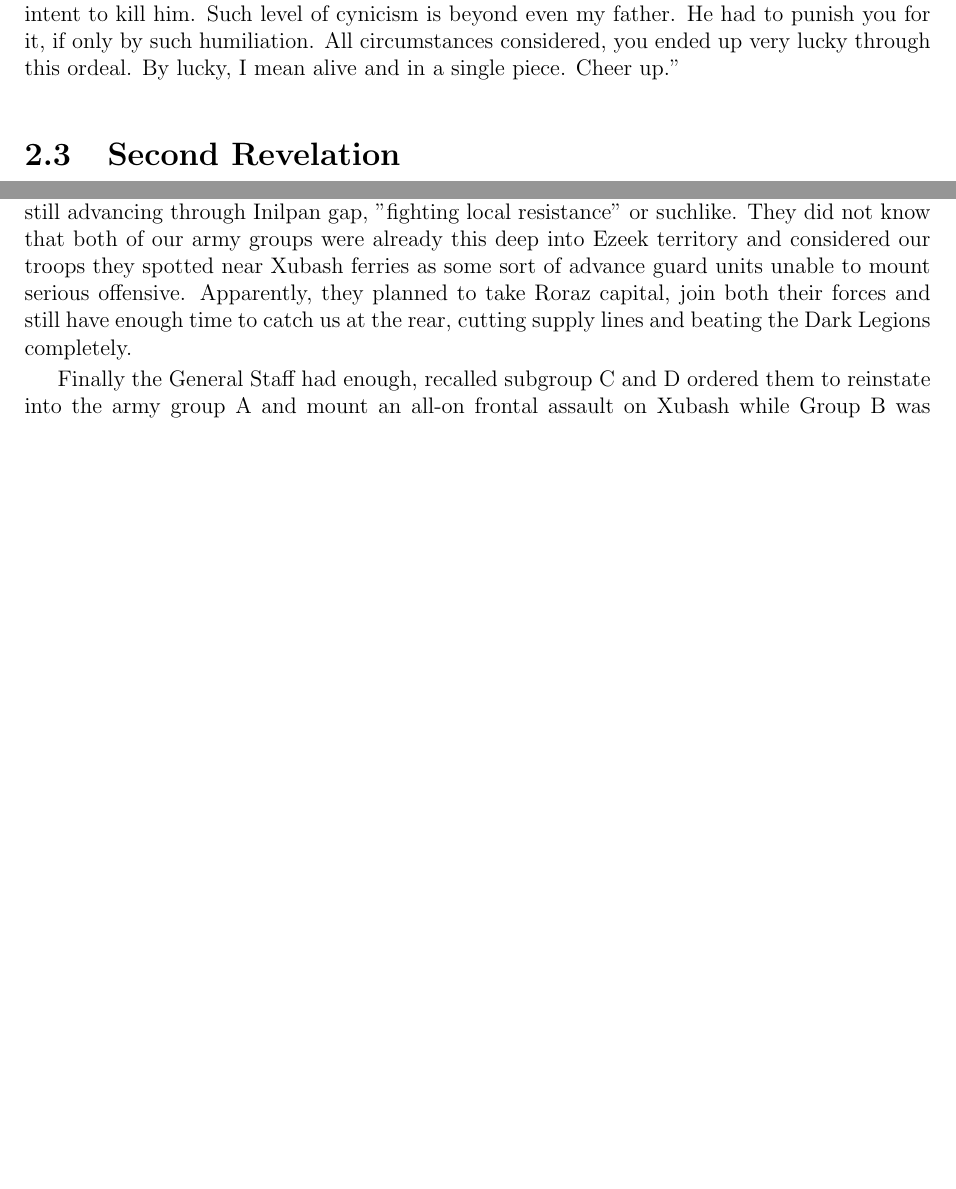
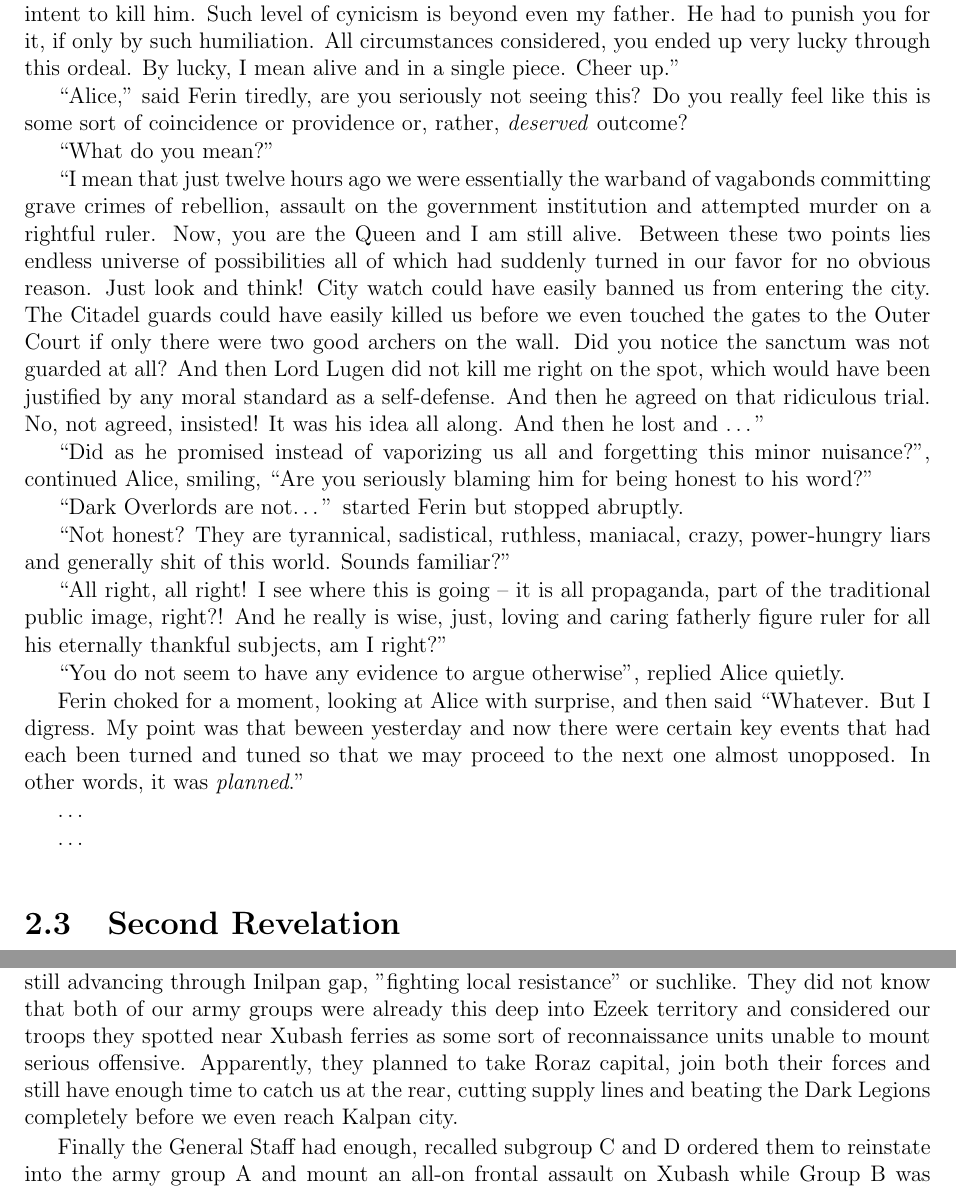
Before and after one commit to UrsusArctos/darkdefeat, a LaTeX thesis (tdd.tex, which reads 2-chap.tex): two parts of pages 21 and 26 of 46, joined at a grey line, cut so that both start at the same text, the shorter picture padded with empty space. Compiled offline with pdfLaTeX.

Commit message:
regular update

```diff
--- a/2-chap.tex
+++ b/2-chap.tex
@@ -88,6 +88,30 @@ He said, basically, that I am nothing, an empty space, no one believes in me, no
 
 Secondly, come on, Ferin. Do not take his words too literally. You would not expect him to praise and glorify someone who just minutes ago burst into his throne chamber with apparent intent to kill him. Such level of cynicism is beyond even my father. He had to punish you for it, if only by such humiliation. All circumstances considered, you ended up very lucky through this ordeal. By lucky, I mean alive and in a single piece. Cheer up.}
 
+\say{Alice,} said Ferin tiredly, {are you seriously not seeing this? Do you really feel like this is some sort of coincidence or providence or, rather, \textit{deserved} outcome?}
+
+\say{What do you mean?}
+
+\say{I mean that just twelve hours ago we were essentially the warband of vagabonds committing grave crimes of rebellion, assault on the government institution and  attempted murder on a rightful ruler. Now, you are the Queen and I am still alive. Between these two points lies endless universe of possibilities all of which had suddenly turned in our favor for no obvious reason. Just look and think! City watch could have easily banned us from entering the city. The Citadel guards could have easily killed us before we even touched the gates to the Outer Court if only there were two good archers on the wall. Did you notice the sanctum was not guarded at all? And then Lord Lugen did not kill me right on the spot, which would have been justified by any moral standard as a self-defense. And then he agreed on that ridiculous trial. No, not agreed, insisted! It was his idea all along. And then he lost and \dots}
+
+\say{Did as he promised instead of vaporizing us all and forgetting this minor nuisance?}, continued Alice, smiling, \say{Are you seriously blaming him for being honest to his word?}
+
+\say{Dark Overlords are not\dots} started Ferin but stopped abruptly.
+
+\say{Not honest? They are tyrannical, sadistical, ruthless, maniacal, crazy, power-hungry liars and generally shit of this world. Sounds familiar?}
+
+\say{All right, all right! I see where this is going -- it is all propaganda, part of the traditional public image, right?! And he really is wise, just, loving and caring fatherly figure ruler for all his eternally thankful subjects, am I right?}
+
+\say{You do not seem to have any evidence to argue otherwise}, replied Alice quietly.
+
+Ferin choked for a moment, looking at Alice with surprise, and then said \say{Whatever. But I digress. My point was that beween yesterday and now there were certain key events that had each been turned and tuned so that we may proceed to the next one almost unopposed. In other words, it was \textit{planned}.}
+
+% Smooth mood transition needed here
+
+\dots
+
+\dots
+
 \section{Second Revelation}
 
 \say{I don't know, Alice. Your words make sense as much as his words do and that confuses me even more. I am totally gullible and totally lost.
@@ -208,11 +232,11 @@ Just a day after Group B left Xubash and began advancing along the Inilpan river
 
 For reasons still unknown, the Ezeek expeditionary forces attacked and took Xubash -- a city barely big enough to accomodate their troops and of next to nothing strategic importance. The ambush on the other side of Inilpan made no sense, approaching subgroup D was not nearly as large as needed to lay a proper siege. We had completely lost the initiative of the war having captured none of the objectives. Meanwhile, the scouting units of subgroup C had spotted \textit{another} large Ezeek expeditionary force, just a bit smaller than the first, this one advancing towards the eastern side of Kalpan valley to threaten upper Inilpan from the north.
 
-Had they been left unattended, both Ezeek army groups, striking from the north and south would have easily eradicated the entire kingdom of upper Inilpan for good. At that moment we had the only strategic advantage over them in that Ezeek commanders thought we were still advancing through Inilpan gap, "fighting local resistance" or suchlike. They did not know that both of our army groups were already this deep into Ezeek territory and considered our troops they spotted near Xubash ferries as some sort of advance guard units unable to mount serious offensive. Apparently, they planned to take Roraz capital, join both their forces and still have enough time to catch us at the rear, cutting supply lines and beating the Dark Legions completely.
+Had they been left unattended, both Ezeek army groups, striking from the north and south would have easily eradicated the entire kingdom of upper Inilpan for good. At that moment we had the only strategic advantage over them in that Ezeek commanders thought we were still advancing through Inilpan gap, "fighting local resistance" or suchlike. They did not know that both of our army groups were already this deep into Ezeek territory and considered our troops they spotted near Xubash ferries as some sort of reconnaissance units unable to mount serious offensive. Apparently, they planned to take Roraz capital, join both their forces and still have enough time to catch us at the rear, cutting supply lines and beating the Dark Legions completely before we even reach Kalpan city.
 
 Finally the General Staff had enough, recalled subgroup C and D ordered them to reinstate into the army group A and mount an all-on frontal assault on Xubash while Group B was crossing the Inilpan river back to the western bank. This was the first major battle of the Great Winter War. In a day, remaining Ezeek forces fled Xubash to join their second army and from then on the general course of the war completely lost its simple planned elegance, turning into an apparently random skirmishes at apparently random locations. But that happens everytime with each war, so no surprises.
 
 Winter that year was particularly severe and had any major action effectively suspended. The Dark Legions camped along High Peaks, Ezeek raiders retreated to their strongholds too. It presented us with the potential advantage should we decide to strike at them now that we know where all of their strongholds are, but, hoestly, Dark Leions had little experience in open field winter warfare, let alone storming the castles. We lowered the numbers of troops stationed in Ezeek, performed a rotation and resupply and focusing mostly on scouting and reconnaissance missions.
 
-Suffice it to say, that despite the significant drawbacks and heavy casualties at the early stages of a war, by the next year's mid-autumn we were able to finally besiege Kalpan as planned, forcing Ezeek dynasties into negotiations. By that time almost all of the raider forces and strategic bases were eradicated, the official Ezeek standing army devastated to pieces and what remained of them and the raiders, went into deep forests engaging in exhaustive guerilla warfare and sabotage. At first the dynasties refused to surrender, maintaining that exhausted and tired Dark Legions would simply not survive another winter with our logistic supply lines stretched as thin and long to the Kalpan and under constant attack of guerillas, but their stance soon worsened when we successfully reached a deal with the tribesmen south of High Peak that they would not attack our supply convoys if we allowed them to capture one southernmost Ezeek Port Zula, at the time under our control. And so the supply began by the sea and we were finally able to perform massive rotation and relief of the troops with fresh and battle-ready contingent. By that time Ezeek already have their fleet largely destroyed so when King Roraz joined the negotiations and offered them cheap credits, extensive food supply and humanitarian aid programs, the dynasties began to accept the terms. It, however, took them almost three more months to negotiate the territorial claims but finally, this is what we have got as of today,} -- General flipped the map to the other side and began pointing to various areas on it, \say{What remained under our control is the Inilpan gap and this stretch of land along the northern High Peaks and up to the ocean. Inilpan royal family is still very angry at us for having lost access to the ocean from the port that does not freeze at winter, despite having unlimited tax-free access to services of two other Ezeek ports up to the Kalpan delta, as well as tax-free shipping and transportation rights on most of Ezeek territories except Kalpan valley and the southwest. Ezeek kept the Kalpan delta but had lost the upper valley and the mountains to Inilpan. Darbash and Xubash provices are under Ezeek control as well.
+Suffice it to say, that despite the significant drawbacks and heavy casualties at the early stages of a war, by the next year's mid-autumn we were able to finally besiege Kalpan as planned, forcing Ezeek dynasties into negotiations. By that time almost all of the raider forces and strategic bases were eradicated, the official Ezeek standing army devastated to pieces and what remained of them and the raiders, went into deep forests engaging in exhaustive guerilla warfare and sabotage. At first the dynasties refused to surrender, maintaining that exhausted and tired Dark Legions would simply not survive another winter with our logistic supply lines stretched as thin and long to the Kalpan and under constant attack of guerillas, but their stance soon worsened when we successfully reached a deal with the tribesmen south of High Peak that they would not attack our supply convoys if we allowed them to capture one southernmost Ezeek Port Zula, at the time under our control. And so the supply began by the sea and we were finally able to perform massive rotation and relief of the troops with fresh and battle-ready contingent. By that time Ezeek already have their fleet largely destroyed so when King Roraz joined the negotiations and offered them cheap credits, extensive food supply and humanitarian aid programs, the dynasties began to accept the terms. It, however, took them almost three more months to negotiate the territorial claims but finally, this is what we have got as of today,} -- General flipped the map to the other side and began pointing to various areas on it, \say{What remained under our control is the Inilpan gap and this stretch of land along the northern High Peaks and up to the ocean. Inilpan royal family is still very angry at us for having lost access to the ocean from the port that does not freeze at winter, despite having unlimited tax-free access to services of two other Ezeek ports up to the Kalpan delta, as well as tax-free shipping and transportation rights on most of Ezeek territories except Kalpan valley and the southwest. Ezeek kept the Kalpan delta but had lost the upper valley and the mountains to Inilpan. Darbash and Xubash provinces are under Ezeek control as well.
 
```
Also changed, not shown: 1-chap.tex (+4 -4 lines), 3-chap.tex (+2 -2 lines), 4-chap.tex (+2 -2 lines), 2-chap.tex (8 more changed lines).
